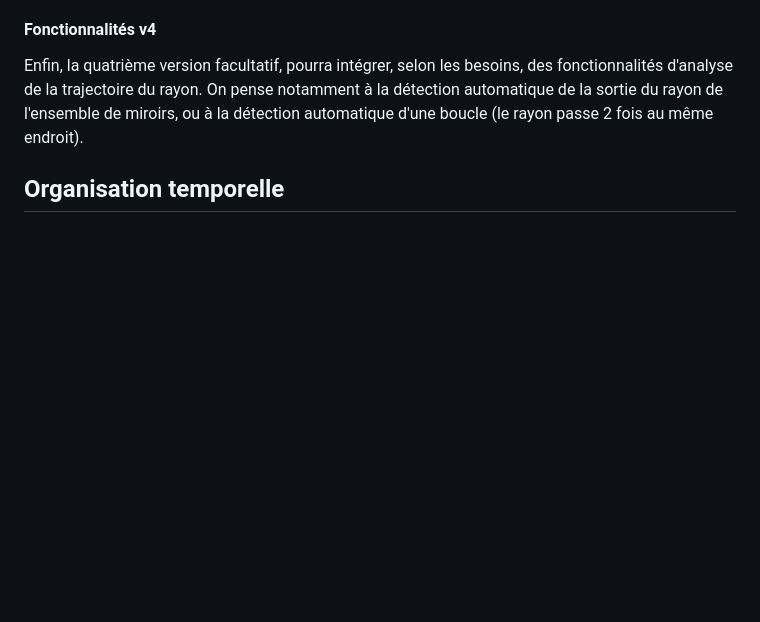
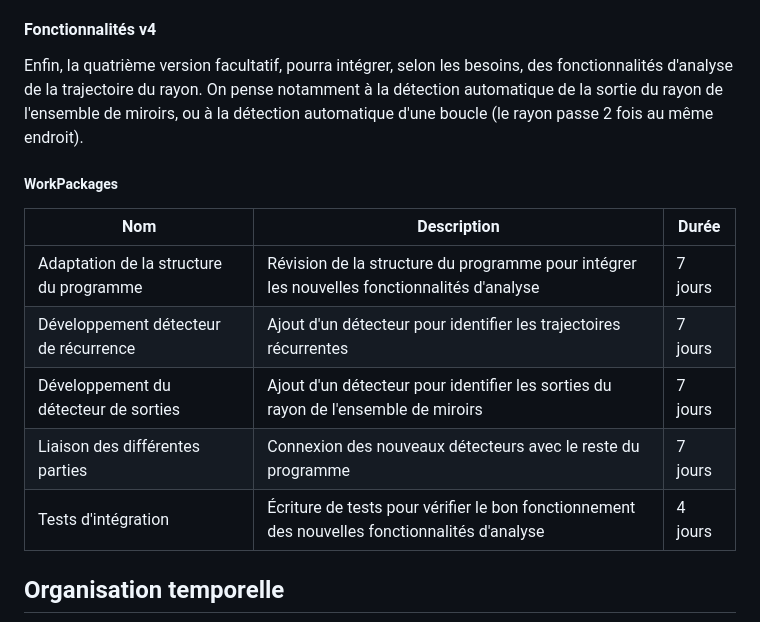
Before and after one commit to FlashOnFire/MirrorVerse, a Markdown page: project_managment/specifications.md, the part around the change printed below. Rendered like a GitHub page; blank space fills up the shorter version.

```diff
--- a/project_managment/specifications.md
+++ b/project_managment/specifications.md
@@ -64,6 +96,15 @@ L'objectif minimal de la troisième version est d'obtenir une simulation fonctio
 #### Fonctionnalités v4
 Enfin, la quatrième version facultatif, pourra intégrer, selon les besoins, des fonctionnalités d'analyse de la trajectoire du rayon. On pense notamment à la détection automatique de la sortie du rayon de l'ensemble de miroirs, ou à la détection automatique d'une boucle (le rayon passe 2 fois au même endroit).
 
+##### WorkPackages
+
+| Nom                                     | Description                                              | Durée  |
+|-----------------------------------------|----------------------------------------------------------|--------|
+| Adaptation de la structure du programme | Révision de la structure du programme pour intégrer les nouvelles fonctionnalités d'analyse | 7 jours|
+| Développement détecteur de récurrence  | Ajout d'un détecteur pour identifier les trajectoires récurrentes | 7 jours|
+| Développement du détecteur de sorties  | Ajout d'un détecteur pour identifier les sorties du rayon de l'ensemble de miroirs | 7 jours|
+| Liaison des différentes parties        | Connexion des nouveaux détecteurs avec le reste du programme | 7 jours|
+| Tests d'intégration                    | Écriture de tests pour vérifier le bon fonctionnement des nouvelles fonctionnalités d'analyse | 4 jours|
 
 
 ## Organisation temporelle
```
Also changed, not shown: other parts of project_managment/specifications.md (+32 -0 lines).
